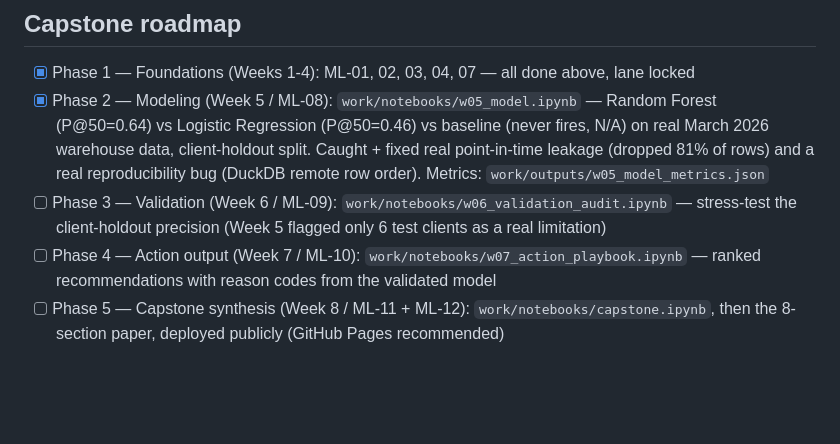
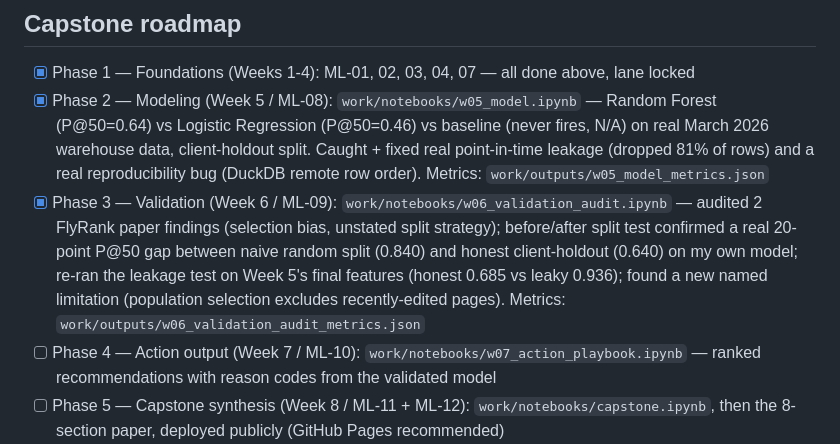
Before and after one commit to duashakeel0/flyrank-ml-internship, a Markdown page: PROGRESS.md, the part around the change. GitHub-like rendering; blank space fills up the shorter version.

Commit message:
docs: mark Phase 3/ML-09 done

```diff
--- a/PROGRESS.md
+++ b/PROGRESS.md
@@ -20,7 +20,7 @@ Lane: **Refresh / Content Opportunity Scoring** — locked as of Week 4 (this we
 
 - [x] Phase 1 — Foundations (Weeks 1-4): ML-01, 02, 03, 04, 07 — all done above, lane locked
 - [x] Phase 2 — Modeling (Week 5 / ML-08): `work/notebooks/w05_model.ipynb` — Random Forest (P@50=0.64) vs Logistic Regression (P@50=0.46) vs baseline (never fires, N/A) on real March 2026 warehouse data, client-holdout split. Caught + fixed real point-in-time leakage (dropped 81% of rows) and a real reproducibility bug (DuckDB remote row order). Metrics: `work/outputs/w05_model_metrics.json`
-- [ ] Phase 3 — Validation (Week 6 / ML-09): `work/notebooks/w06_validation_audit.ipynb` — stress-test the client-holdout precision (Week 5 flagged only 6 test clients as a real limitation)
+- [x] Phase 3 — Validation (Week 6 / ML-09): `work/notebooks/w06_validation_audit.ipynb` — audited 2 FlyRank paper findings (selection bias, unstated split strategy); before/after split test confirmed a real 20-point P@50 gap between naive random split (0.840) and honest client-holdout (0.640) on my own model; re-ran the leakage test on Week 5's final features (honest 0.685 vs leaky 0.936); found a new named limitation (population selection excludes recently-edited pages). Metrics: `work/outputs/w06_validation_audit_metrics.json`
 - [ ] Phase 4 — Action output (Week 7 / ML-10): `work/notebooks/w07_action_playbook.ipynb` — ranked recommendations with reason codes from the validated model
 - [ ] Phase 5 — Capstone synthesis (Week 8 / ML-11 + ML-12): `work/notebooks/capstone.ipynb`, then the 8-section paper, deployed publicly (GitHub Pages recommended)
 - [ ] Phase 6 — Submission: `submission/paper_url.txt` at repo root (one line, the live paper URL), submit repo URL on the capstone card
```
